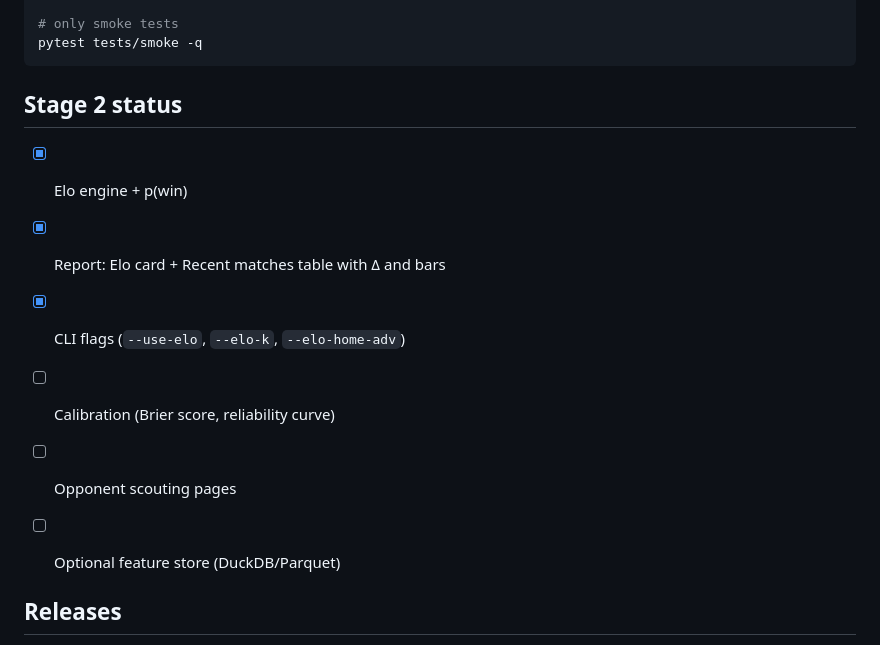
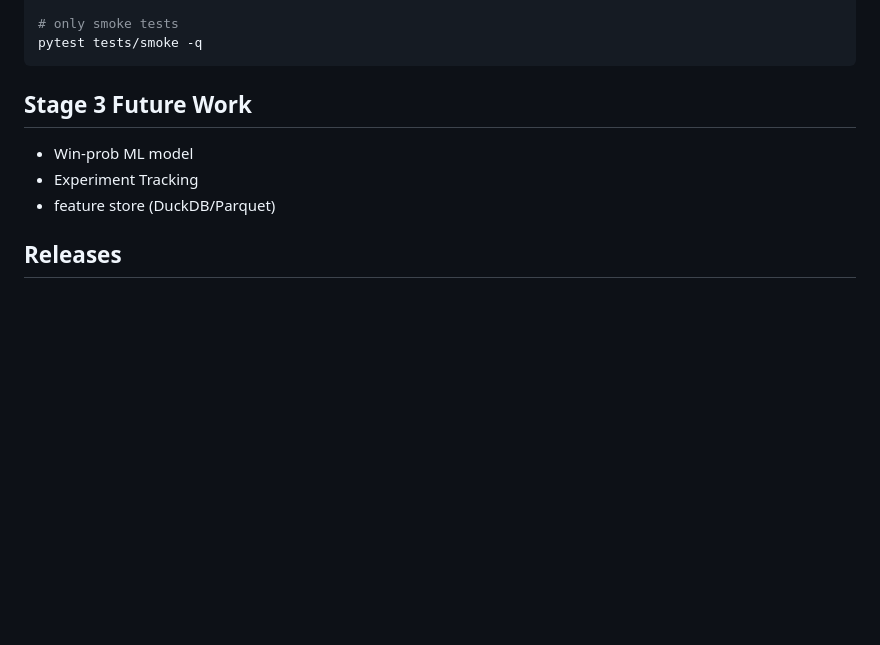
Before and after one commit to Alex-Gorman/Soccer-Match-Analytics, a Markdown page: README.md, the part around one of its changes. Rendered like a GitHub page; blank space fills up the shorter version.

````diff
--- a/README.md
+++ b/README.md
@@ -94,13 +112,11 @@ pytest tests/integration -q
 pytest tests/smoke -q
 ```
 
-## Stage 2 status
-- [x] Elo engine + p(win)
-- [x] Report: Elo card + Recent matches table with Δ and bars
-- [x] CLI flags (`--use-elo`, `--elo-k`, `--elo-home-adv`)
-- [ ] Calibration (Brier score, reliability curve)
-- [ ] Opponent scouting pages
-- [ ] Optional feature store (DuckDB/Parquet)
+
+## Stage 3 Future Work
+- Win-prob ML model
+- Experiment Tracking
+- feature store (DuckDB/Parquet)
 
 
 ## Releases
````
Also changed, not shown: other parts of README.md (+32 -14 lines).
